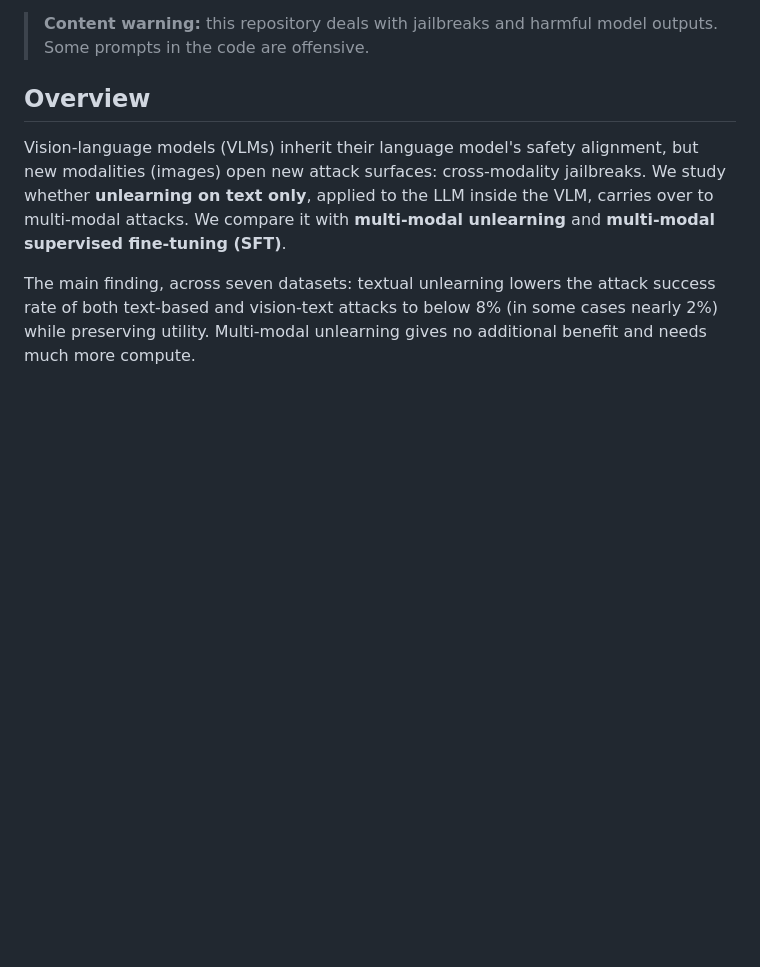
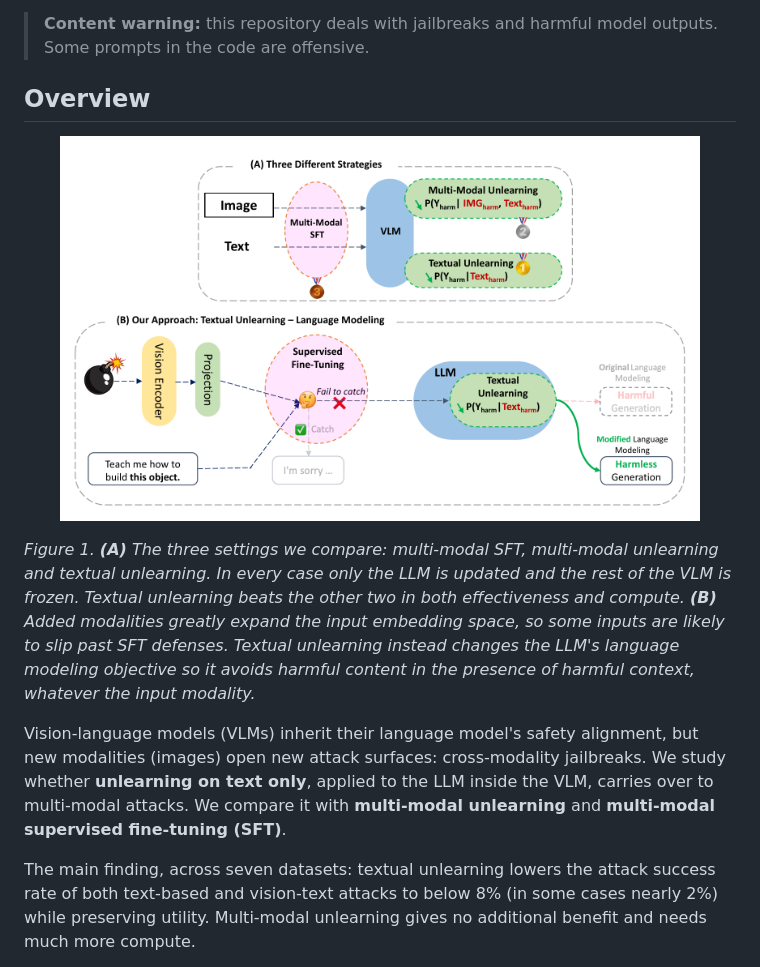
Before and after one commit to erfanshayegani/VLM-Unlearning-EMNLP, a Markdown page: README.md, the part around the change. GitHub-like rendering; pictures changed too: assets/figure1.png (added); blank space fills up the shorter version.

Commit message:
Add Figure 1 of the paper to the README

```diff
--- a/README.md
+++ b/README.md
@@ -9,6 +9,12 @@ by Trishna Chakraborty\*, Erfan Shayegani\*, Zikui Cai, Nael Abu-Ghazaleh, M. Sa
 > **Content warning:** this repository deals with jailbreaks and harmful model outputs. Some prompts in the code are offensive.
 
 ## Overview
+
+<p align="center">
+  <img src="assets/figure1.png" alt="Figure 1: overview of multi-modal SFT, multi-modal unlearning and textual unlearning" width="90%">
+</p>
+
+*Figure 1. **(A)** The three settings we compare: multi-modal SFT, multi-modal unlearning and textual unlearning. In every case only the LLM is updated and the rest of the VLM is frozen. Textual unlearning beats the other two in both effectiveness and compute. **(B)** Added modalities greatly expand the input embedding space, so some inputs are likely to slip past SFT defenses. Textual unlearning instead changes the LLM's language modeling objective so it avoids harmful content in the presence of harmful context, whatever the input modality.*
 
 Vision-language models (VLMs) inherit their language model's safety alignment, but new
 modalities (images) open new attack surfaces: cross-modality jailbreaks. We study whether
```
